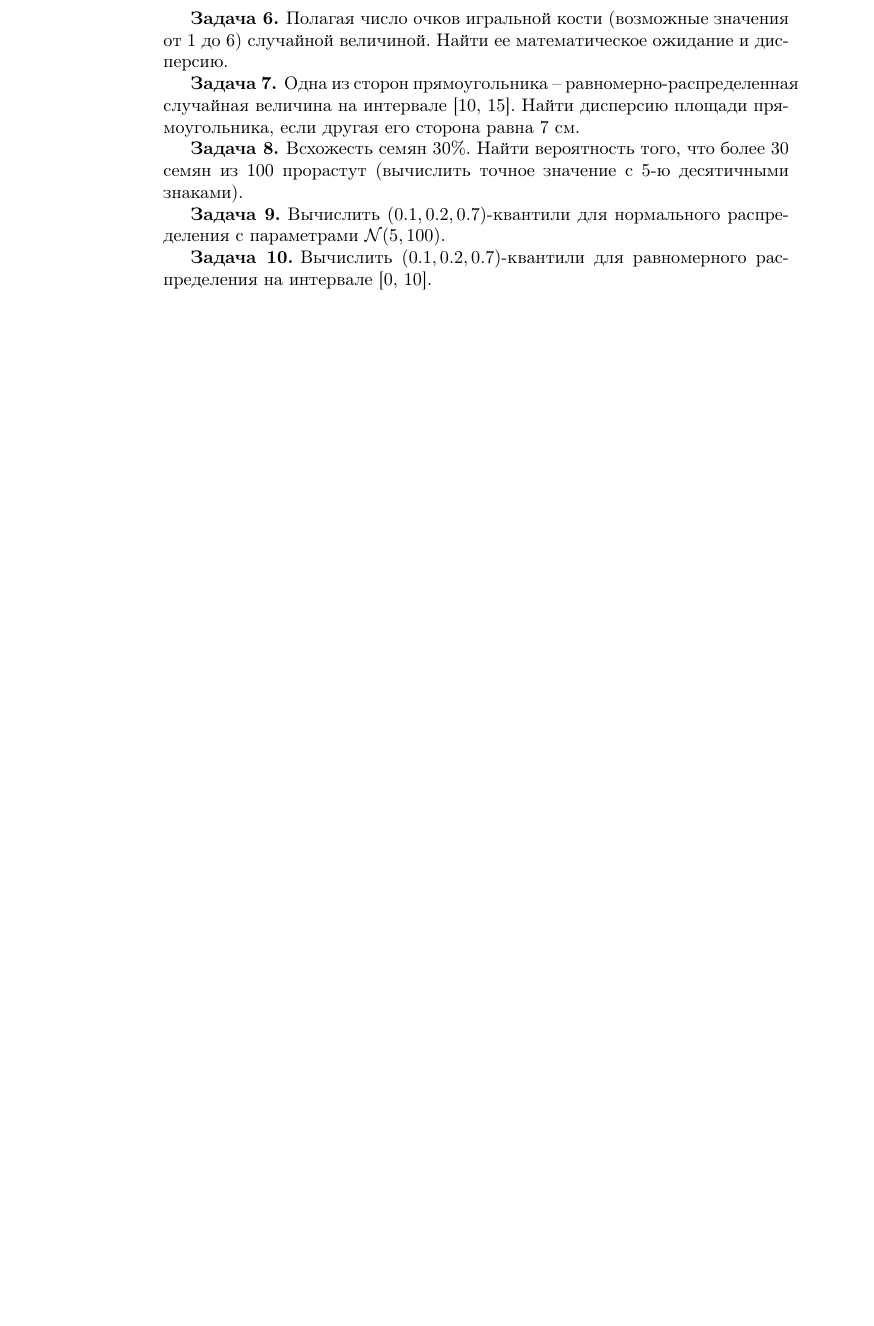
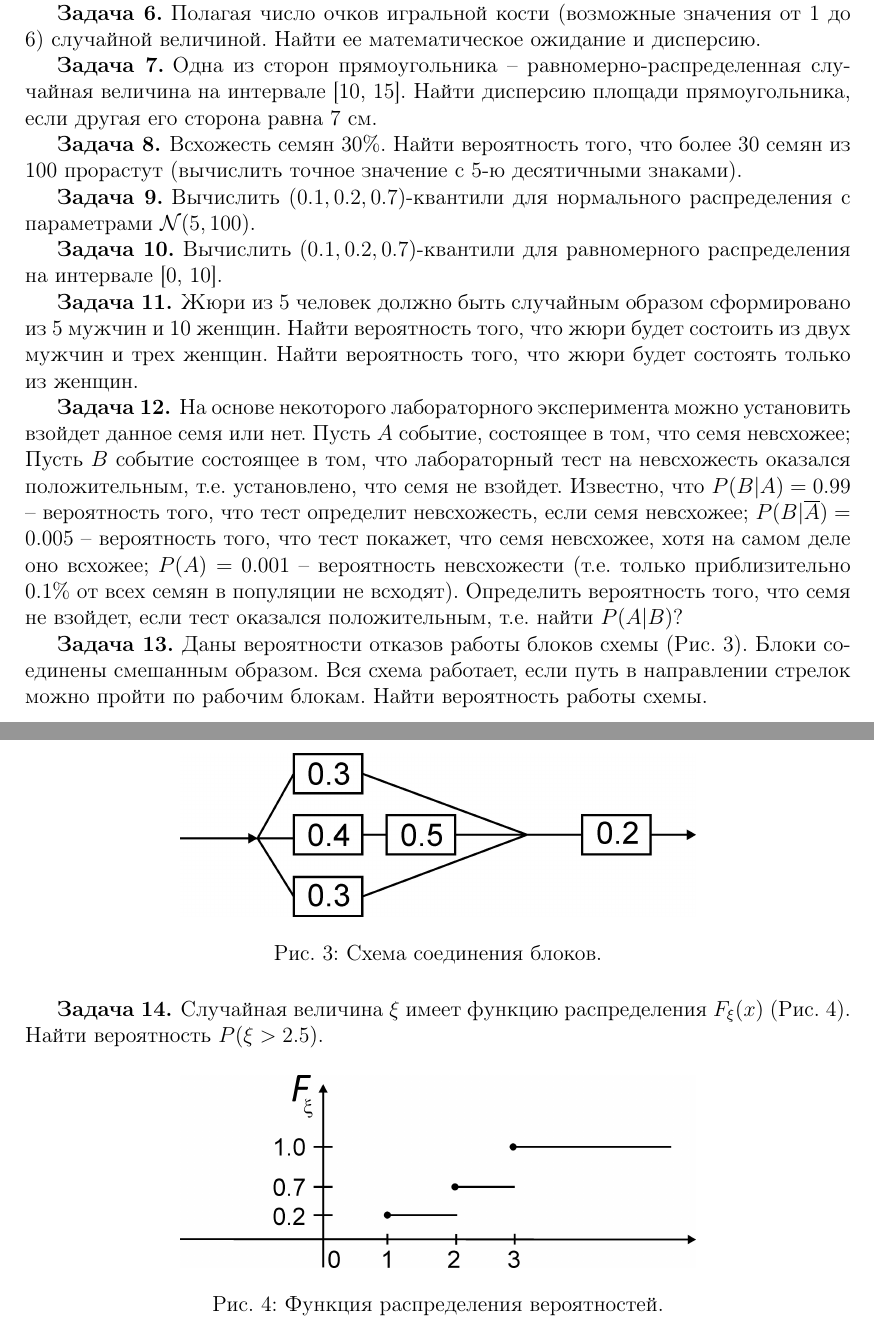
Before and after one commit to scidam/biostat, a LaTeX document (Lecture1/tasks/lecture1_problems.tex): part of page 2 of 2 before the commit and two parts of pages 3 and 4 of 4 after it, the two joined at a grey line, cut so that both start at the same text, the shorter picture padded with empty space. Compiled offline with pdfLaTeX.

Commit message:
Just one problem to be added

```diff
--- a/Lecture1/tasks/lecture1_problems.tex
+++ b/Lecture1/tasks/lecture1_problems.tex
@@ -77,7 +130,35 @@ $1$ -- выпадение <<орла>>. Определить математич
 
 \task Вычислить $(0.1, 0.2, 0.7)$-квантили для равномерного распределения на интервале [0, 10].
 
+\task Жюри из 5 человек должно быть случайным образом сформировано из 5 мужчин и 10 женщин.
+Найти вероятность того, что жюри будет состоить из двух мужчин и трех женщин. Найти вероятность того, что жюри будет состоять только из женщин.
 
+\task На основе некоторого лабораторного эксперимента можно установить взойдет данное семя или нет. Пусть $A$ событие,
+состоящее в том, что семя невсхожее; Пусть $B$ событие состоящее в том, что лабораторный тест
+на невсхожесть оказался положительным, т.е. установлено, что семя не взойдет. Известно, что $P(B|A)=0.99$ -- вероятность того,
+что тест определит невсхожесть, если семя невсхожее; $P(B|\overline{A})=0.005$ -- вероятность того, что тест покажет,
+что семя невсхожее, хотя на самом деле оно всхожее;
+$P(A)=0.001$ -- вероятность невсхожести (т.е. только приблизительно 0.1\% от всех семян в популяции не всходят).
+Определить вероятность того, что семя не взойдет, если тест оказался положительным, т.е. найти $P(A|B)?$
+
+
+\task Даны вероятности отказов работы блоков схемы (Рис.~\ref{block_var2}). Блоки соединены смешанным образом. Вся схема работает, если
+путь в направлении стрелок можно пройти по рабочим блокам. Найти вероятность работы схемы.
+\begin{figure}[H]
+\centering
+\includegraphics[width=10cm]{schema_var2.jpg}
+\caption{Схема соединения блоков.}
+\label{block_var2}
+\end{figure}
+
+
+ \task Случайная величина $\xi$ имеет функцию распределения $F_{\xi}(x)$ (Рис.~\ref{cdf_var2}). Найти вероятность $P(\xi>2.5)$.
+ \begin{figure}[H]
+\centering
+\includegraphics[width=10cm]{cdf1_var2.jpg}
+\caption{Функция распределения вероятностей.}
+\label{cdf_var2}
+\end{figure}
 
 
 \end{document}
```
Also changed, not shown: Lecture1/tasks/cdf1_var1.jpg (added), Lecture1/tasks/cdf1_var2.jpg (added), Lecture1/tasks/schema_var1.jpg (added), Lecture1/tasks/schema_var2.jpg (added), Lecture1/tasks/lecture1_problems.tex (59 more changed lines), 1 other file.
